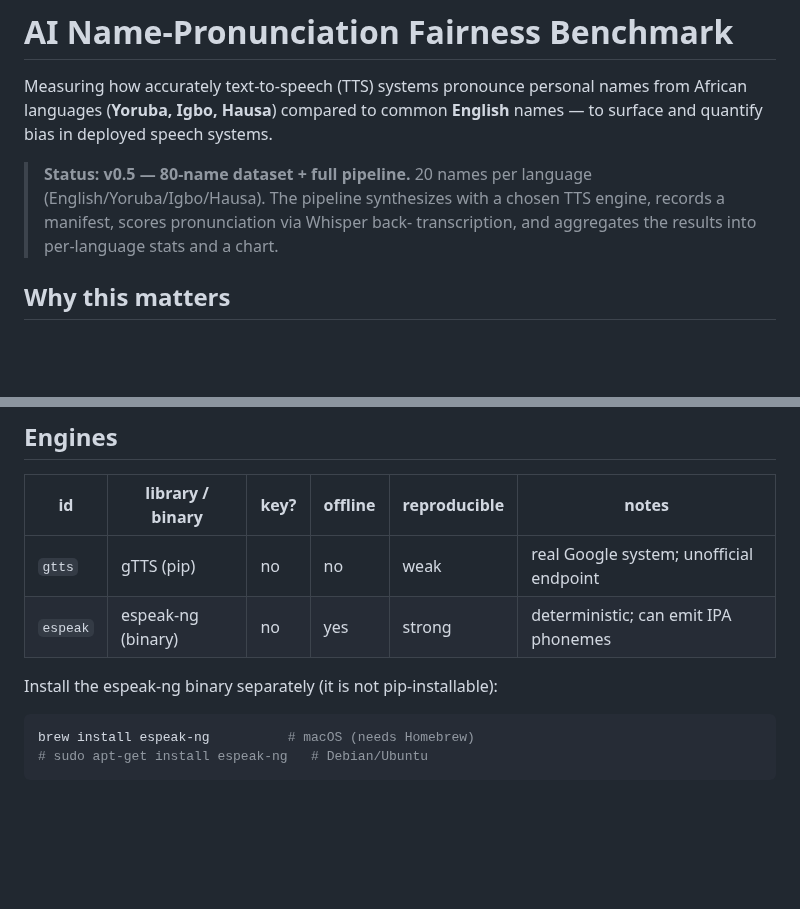
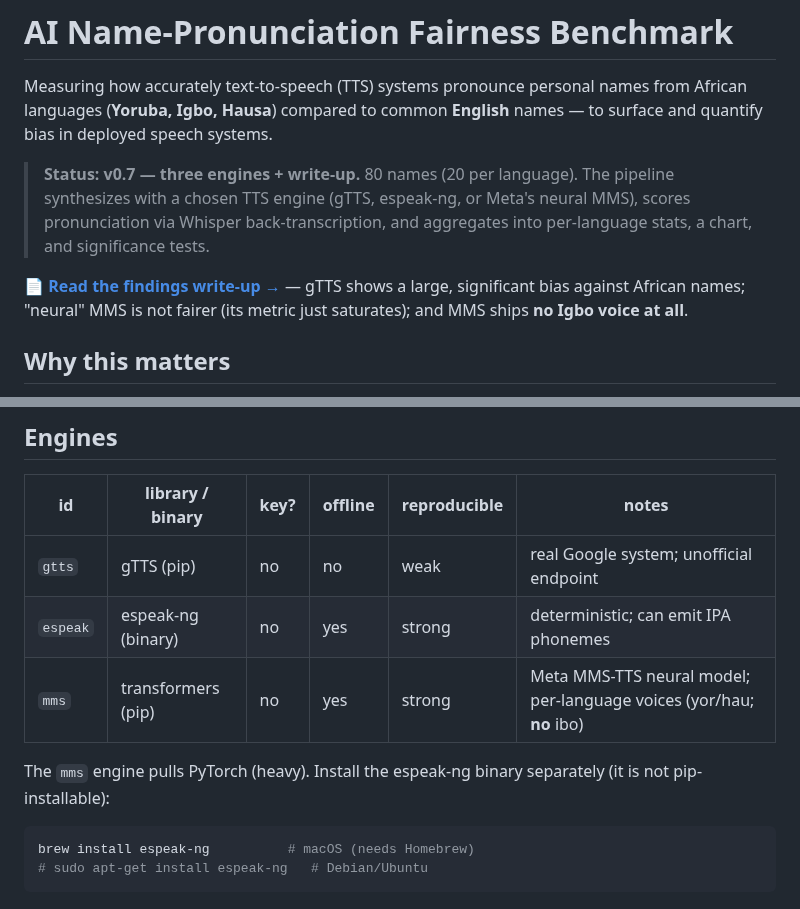
Before and after one commit to amhanesipeace/name-pronunciation-benchmark, a Markdown page: README.md, 2 parts joined by grey strips. GitHub-like rendering; blank space fills up the shorter version.

````diff
--- a/README.md
+++ b/README.md
@@ -4,10 +4,14 @@ Measuring how accurately text-to-speech (TTS) systems pronounce personal names
 from African languages (**Yoruba, Igbo, Hausa**) compared to common **English**
 names — to surface and quantify bias in deployed speech systems.
 
-> **Status: v0.5 — 80-name dataset + full pipeline.** 20 names per language
-> (English/Yoruba/Igbo/Hausa). The pipeline synthesizes with a chosen TTS
-> engine, records a manifest, scores pronunciation via Whisper back-
-> transcription, and aggregates the results into per-language stats and a chart.
+> **Status: v0.7 — three engines + write-up.** 80 names (20 per language). The
+> pipeline synthesizes with a chosen TTS engine (gTTS, espeak-ng, or Meta's
+> neural MMS), scores pronunciation via Whisper back-transcription, and
+> aggregates into per-language stats, a chart, and significance tests.
+
+📄 **[Read the findings write-up →](FINDINGS.md)** — gTTS shows a large,
+significant bias against African names; "neural" MMS is not fairer (its metric
+just saturates); and MMS ships **no Igbo voice at all**.
 
 ## Why this matters
 
@@ -48,8 +52,10 @@ file. Use a separate `--out` dir per engine to keep runs side by side.
 |----|------------------|------|---------|--------------|-------|
 | `gtts`   | gTTS (pip)          | no | no  | weak   | real Google system; unofficial endpoint |
 | `espeak` | espeak-ng (binary)  | no | yes | strong | deterministic; can emit IPA phonemes |
+| `mms`    | transformers (pip)  | no | yes | strong | Meta MMS-TTS neural model; per-language voices (yor/hau; **no** ibo) |
 
-Install the espeak-ng binary separately (it is not pip-installable):
+The `mms` engine pulls PyTorch (heavy). Install the espeak-ng binary separately
+(it is not pip-installable):
 
 ```bash
 brew install espeak-ng          # macOS (needs Homebrew)
````
Also changed, not shown: FINDINGS.md (added, +91 -0 lines), docs/engine_comparison.png (added), 2 other files.
